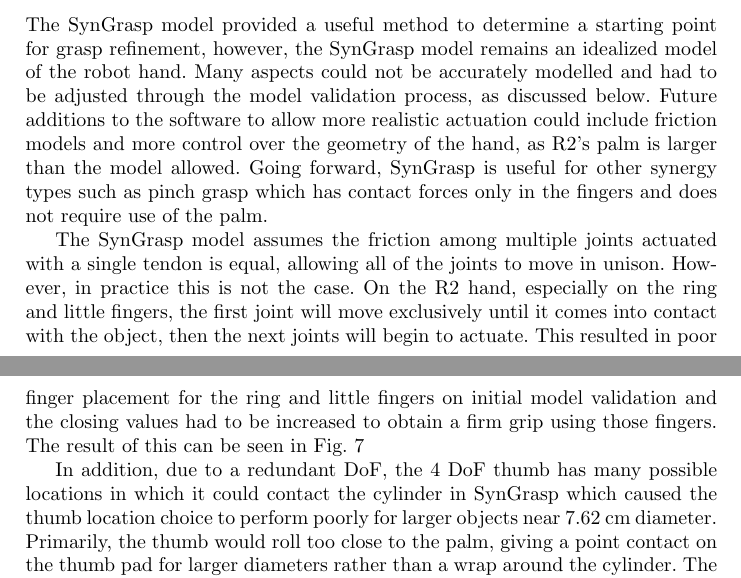
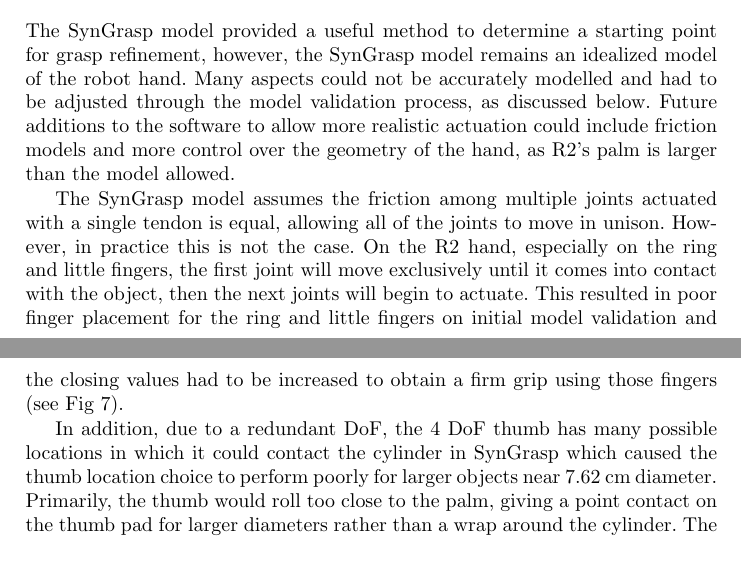
Before and after one commit to farrell49/ISRR_Synergy_2017, a LaTeX thesis (draft_springer_2.tex): two parts of pages 10 and 11 of 14, joined at a grey line, cut so that both start at the same text. Compiled offline with pdfLaTeX.

Commit message:
Section 5.1 updated

```diff
--- a/draft_springer_2.tex
+++ b/draft_springer_2.tex
@@ -214,7 +214,7 @@
 
 \subsection{SynGrasp Model Validation}
 
-The SynGrasp model provided a useful method to determine a starting point for grasp refinement, however, the SynGrasp model remains an idealized model of the robot hand. Many aspects could not be accurately modelled and had to be adjusted through the model validation process, as discussed below. Future additions to the software to allow more realistic actuation could include friction models and more control over the geometry of the hand, as R2's palm is larger than the model allowed. Going forward, SynGrasp is useful for other synergy types such as pinch grasp which has contact forces only in the fingers and does not require use of the palm.
+The SynGrasp model provided a useful method to determine a starting point for grasp refinement, however, the SynGrasp model remains an idealized model of the robot hand. Many aspects could not be accurately modelled and had to be adjusted through the model validation process, as discussed below. Future additions to the software to allow more realistic actuation could include friction models and more control over the geometry of the hand, as R2's palm is larger than the model allowed.
 
 \begin{figure}[!b]
 \centering
@@ -235,7 +235,7 @@
 \label{pinkymodels}%
 \end{figure}
 
-The SynGrasp model assumes the friction among multiple joints actuated with a single tendon is equal, allowing all of the joints to move in unison. However, in practice this is not the case. On the R2 hand, especially on the ring and little fingers, the first joint will move exclusively until it comes into contact with the object, then the next joints will begin to actuate. This resulted in poor finger placement for the ring and little fingers on initial model validation and the closing values had to be increased to obtain a firm grip using those fingers. The result of this can be seen in Fig. \ref{pinkymodels}
+The SynGrasp model assumes the friction among multiple joints actuated with a single tendon is equal, allowing all of the joints to move in unison. However, in practice this is not the case. On the R2 hand, especially on the ring and little fingers, the first joint will move exclusively until it comes into contact with the object, then the next joints will begin to actuate. This resulted in poor finger placement for the ring and little fingers on initial model validation and the closing values had to be increased to obtain a firm grip using those fingers (see Fig \ref{pinkymodels}).
 
 In addition, due to a redundant DoF, the 4 DoF thumb has many possible locations in which it could contact the cylinder in SynGrasp which caused the thumb location choice to perform poorly for larger objects near 7.62 cm diameter. Primarily, the thumb would roll too close to the palm, giving a point contact on the thumb pad for larger diameters rather than a wrap around the cylinder. The thumb position was adjusted via testing. The index and middle finger generated by SynGrasp were able to be used with no modifications, demonstrating the usefulness of the initial model in testing and validation.
 
```
